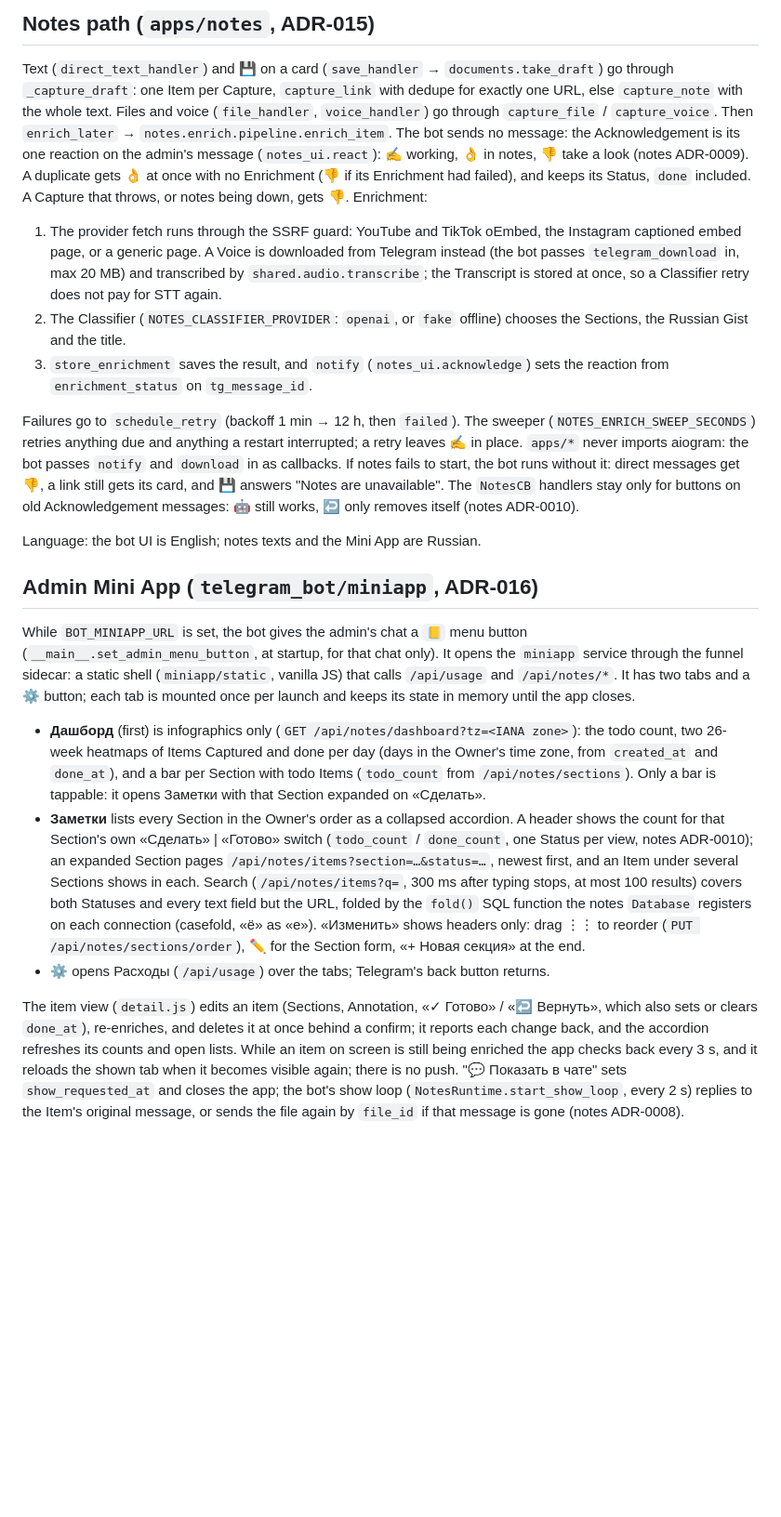
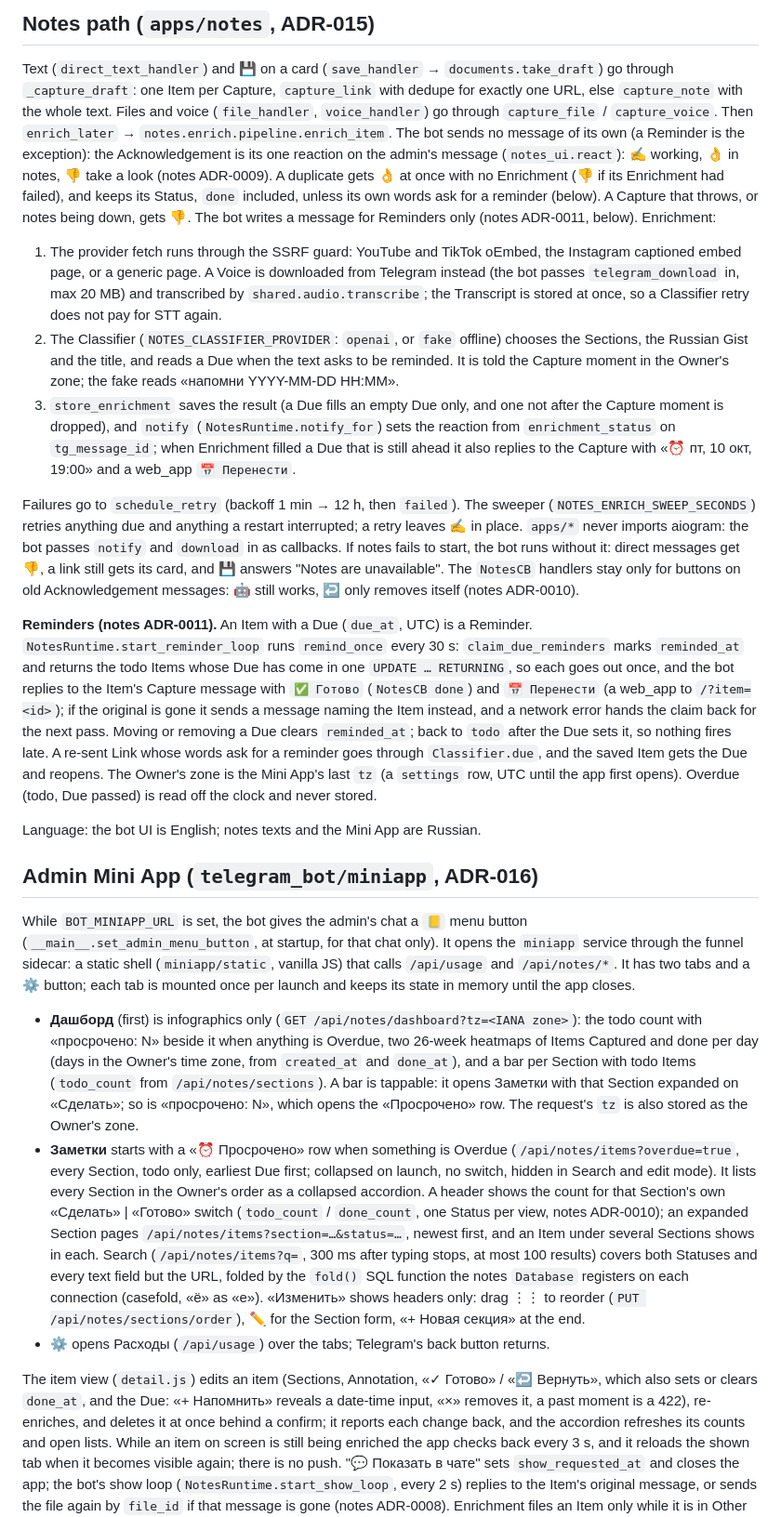
Before and after one commit to IAmDrozdov/ai_agents, a Markdown page: docs/runtime.md, the part around one of its changes. Shown at 93% size. Drawn GitHub-style; blank space fills up the shorter version.

Commit message:
Notes 19.6: docs for Reminders
The Dashboard glossary entry counts Overdue Items; runtime.md describes the
Due line, the reminder loop and the Готово callback, the Item filter and
Mini App fields; the notes README shows notes-smoke's --now and --zone.

```diff
--- a/docs/runtime.md
+++ b/docs/runtime.md
@@ -81,19 +81,24 @@ except the admin.
 Text (`direct_text_handler`) and 💾 on a card (`save_handler` → `documents.take_draft`) go
 through `_capture_draft`: one Item per Capture, `capture_link` with dedupe for exactly one URL,
 else `capture_note` with the whole text. Files and voice (`file_handler`, `voice_handler`) go
-through `capture_file` / `capture_voice`. Then `enrich_later` → `notes.enrich.pipeline.enrich_item`. The bot sends no message: the Acknowledgement
+through `capture_file` / `capture_voice`. Then `enrich_later` → `notes.enrich.pipeline.enrich_item`. The bot sends no message of its own (a Reminder is the exception): the Acknowledgement
 is its one reaction on the admin's message (`notes_ui.react`): ✍ working, 👌 in notes, 👎 take a
 look (notes ADR-0009). A duplicate gets 👌 at once with no Enrichment (👎 if its Enrichment had
-failed), and keeps its Status, `done` included. A Capture that throws, or notes being down, gets 👎. Enrichment:
+failed), and keeps its Status, `done` included, unless its own words ask for a reminder (below). A
+Capture that throws, or notes being down, gets 👎. The bot writes a message for Reminders only
+(notes ADR-0011, below). Enrichment:
 
 1. The provider fetch runs through the SSRF guard: YouTube and TikTok oEmbed, the Instagram
    captioned embed page, or a generic page. A Voice is downloaded from Telegram instead (the bot
    passes `telegram_download` in, max 20 MB) and transcribed by `shared.audio.transcribe`; the
    Transcript is stored at once, so a Classifier retry does not pay for STT again.
 2. The Classifier (`NOTES_CLASSIFIER_PROVIDER`: `openai`, or `fake` offline) chooses the
-   Sections, the Russian Gist and the title.
-3. `store_enrichment` saves the result, and `notify` (`notes_ui.acknowledge`) sets the reaction
-   from `enrichment_status` on `tg_message_id`.
+   Sections, the Russian Gist and the title, and reads a Due when the text asks to be reminded.
+   It is told the Capture moment in the Owner's zone; the fake reads «напомни YYYY-MM-DD HH:MM».
+3. `store_enrichment` saves the result (a Due fills an empty Due only, and one not after the
+   Capture moment is dropped), and `notify` (`NotesRuntime.notify_for`) sets the reaction from
+   `enrichment_status` on `tg_message_id`; when Enrichment filled a Due that is still ahead it also
+   replies to the Capture with «⏰ пт, 10 окт, 19:00» and a web_app `📅 Перенести`.
 
 Failures go to `schedule_retry` (backoff 1 min → 12 h, then `failed`). The sweeper
 (`NOTES_ENRICH_SWEEP_SECONDS`) retries anything due and anything a restart interrupted; a retry
@@ -101,6 +106,17 @@ leaves ✍ in place. `apps/*` never imports aiogram: the bot passes `notify` and
 callbacks. If notes fails to start, the bot runs without it: direct messages get 👎, a link still
 gets its card, and 💾 answers "Notes are unavailable". The `NotesCB` handlers stay only for
 buttons on old Acknowledgement messages: 🤖 still works, ↩️ only removes itself (notes ADR-0010).
+
+**Reminders (notes ADR-0011).** An Item with a Due (`due_at`, UTC) is a Reminder.
+`NotesRuntime.start_reminder_loop` runs `remind_once` every 30 s: `claim_due_reminders` marks
+`reminded_at` and returns the todo Items whose Due has come in one `UPDATE … RETURNING`, so each goes
+out once, and the bot replies to the Item's Capture message with `✅ Готово` (`NotesCB done`) and
+`📅 Перенести` (a web_app to `/?item=<id>`); if the original is gone it sends a message naming the Item
+instead, and a network error hands the claim back for the next pass. Moving or removing a Due clears
+`reminded_at`; back to `todo` after the Due sets it, so nothing fires late. A re-sent Link whose words
+ask for a reminder goes through `Classifier.due`, and the saved Item gets the Due and reopens. The
+Owner's zone is the Mini App's last `tz` (a `settings` row, UTC until the app first opens). Overdue
+(todo, Due passed) is read off the clock and never stored.
 
 Language: the bot UI is English; notes texts and the Mini App are Russian.
 
@@ -113,11 +129,15 @@ that calls `/api/usage` and `/api/notes/*`. It has two tabs and a ⚙️ button;
 once per launch and keeps its state in memory until the app closes.
 
 - **Дашборд** (first) is infographics only (`GET /api/notes/dashboard?tz=<IANA zone>`): the todo
-  count, two 26-week heatmaps of Items Captured and done per day (days in the Owner's time zone, from
-  `created_at` and `done_at`), and a bar per Section with todo Items (`todo_count` from
-  `/api/notes/sections`). Only a bar is tappable: it opens Заметки with that Section expanded on
-  «Сделать».
-- **Заметки** lists every Section in the Owner's order as a collapsed accordion. A header shows the
+  count with «просрочено: N» beside it when anything is Overdue, two 26-week heatmaps of Items
+  Captured and done per day (days in the Owner's time zone, from `created_at` and `done_at`), and a
+  bar per Section with todo Items (`todo_count` from `/api/notes/sections`). A bar is tappable: it
+  opens Заметки with that Section expanded on «Сделать»; so is «просрочено: N», which opens the
+  «Просрочено» row. The request's `tz` is also stored as the Owner's zone.
+- **Заметки** starts with a «⏰ Просрочено» row when something is Overdue
+  (`/api/notes/items?overdue=true`, every Section, todo only, earliest Due first; collapsed on
+  launch, no switch, hidden in Search and edit mode). It lists every Section in the Owner's order as a
+  collapsed accordion. A header shows the
   count for that Section's own «Сделать» | «Готово» switch (`todo_count` / `done_count`, one Status
   per view, notes ADR-0010); an expanded Section pages `/api/notes/items?section=…&status=…`, newest
   first, and an Item under several Sections shows in each. Search (`/api/notes/items?q=`, 300 ms
@@ -128,7 +148,8 @@ once per launch and keeps its state in memory until the app closes.
 - **⚙️** opens Расходы (`/api/usage`) over the tabs; Telegram's back button returns.
 
 The item view (`detail.js`) edits an item (Sections, Annotation, «✓ Готово» / «↩ Вернуть», which
-also sets or clears `done_at`), re-enriches, and deletes it at once behind a confirm; it reports each
+also sets or clears `done_at`, and the Due: «+ Напомнить» reveals a date-time input, «×» removes it,
+a past moment is a 422), re-enriches, and deletes it at once behind a confirm; it reports each
 change back, and the accordion refreshes its counts and open lists. While an item on screen is still
 being enriched the app checks back every 3 s, and it reloads the shown tab when it becomes visible
 again; there is no push. "💬 Показать в чате" sets `show_requested_at` and closes the app; the bot's
```
Also changed, not shown: other parts of docs/runtime.md (+2 -2 lines), apps/notes/CONTEXT.md (+1 -1 lines), apps/notes/README.md (+3 -2 lines).
